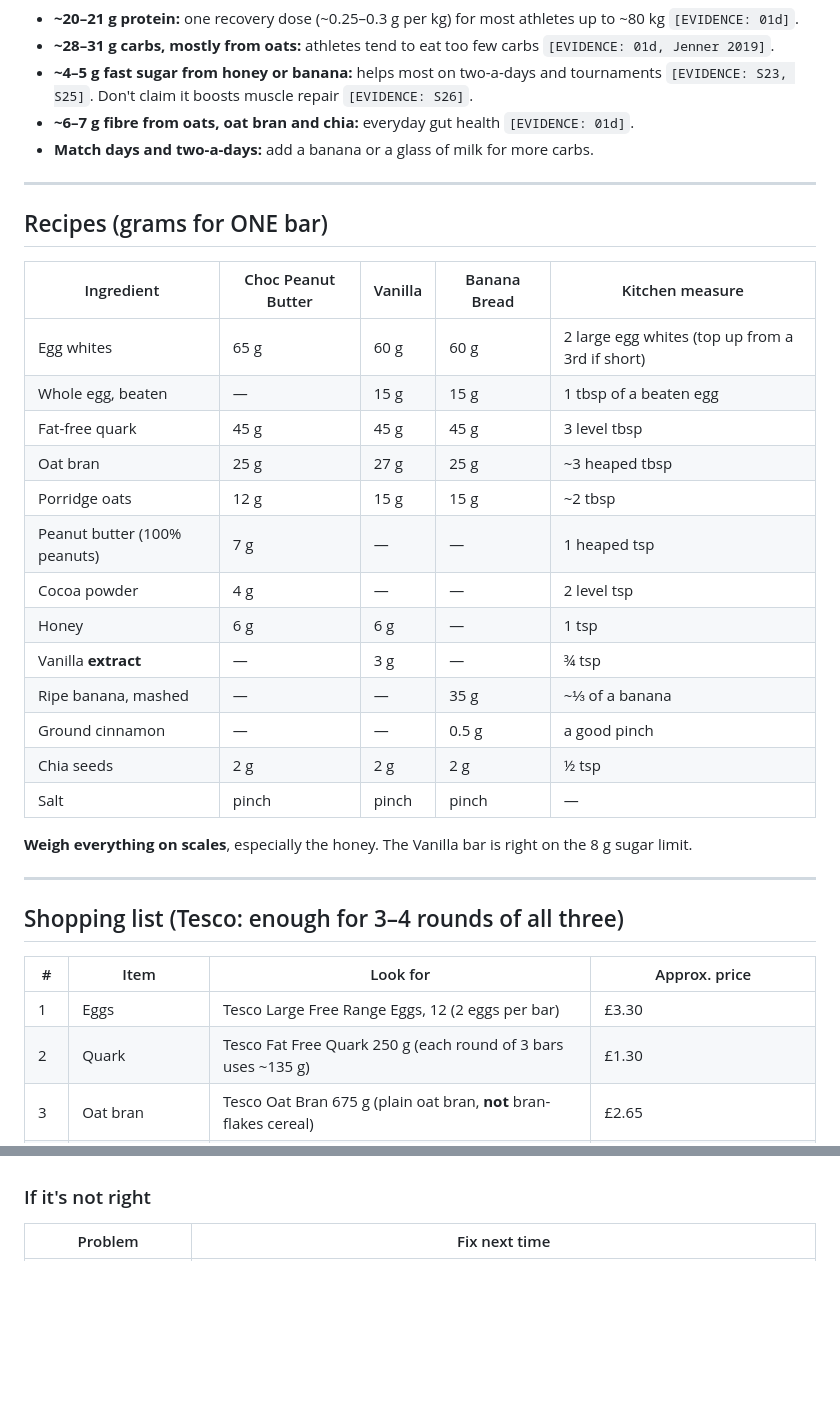
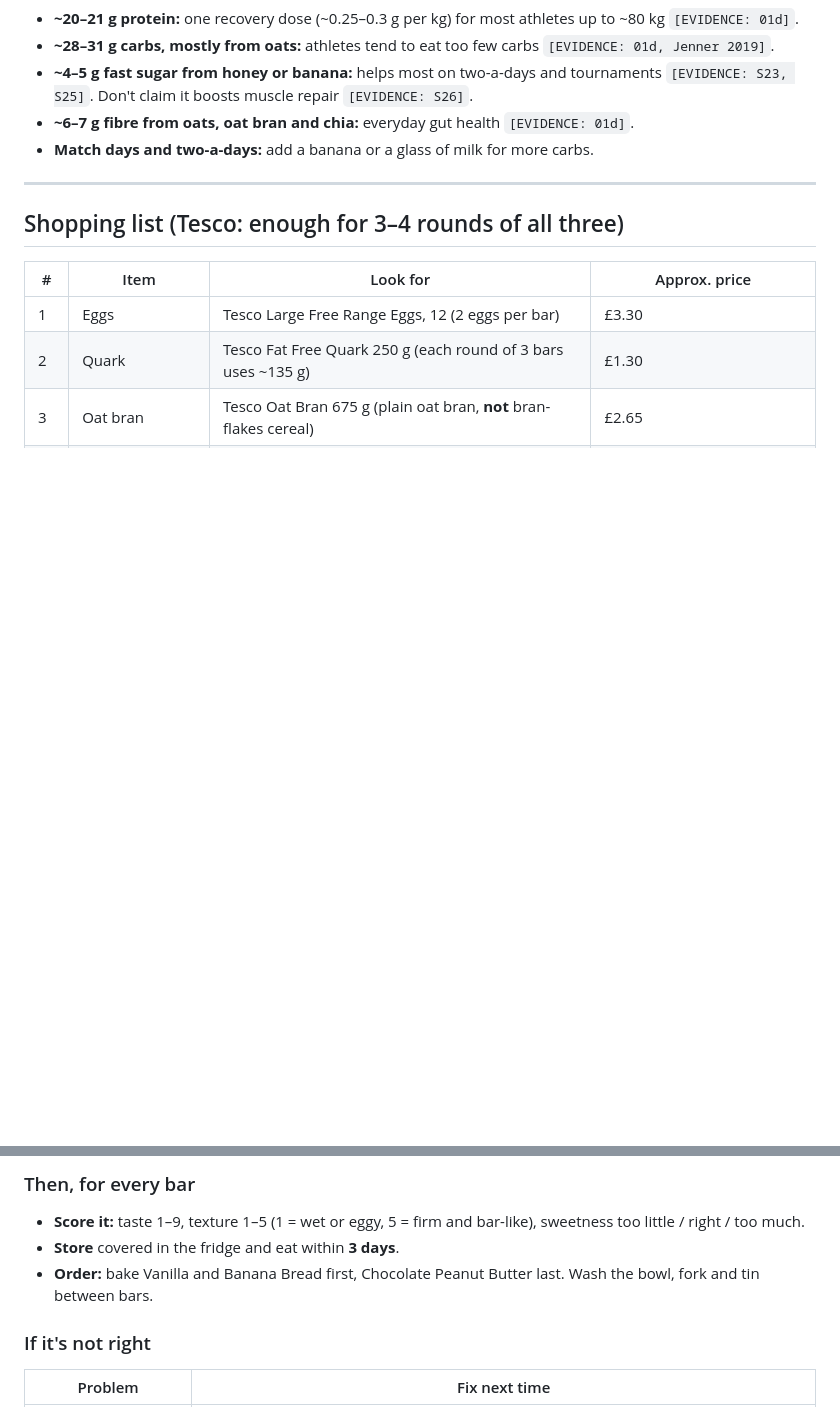
Before and after one commit to ewanh2005-alt/Ewan, a Markdown page: 04d-recovery-bars.md, 2 parts joined by grey strips. Drawn GitHub-style; blank space fills up the shorter version.

Commit message:
Split test bars into separate step-by-step recipe cards
Co-Authored-By: Claude Opus 5.5 <noreply@anthropic.com>
Claude-Session: https://claude.ai/code/session_01GJGkDeLHjnkx4ZbaPKgLVt

```diff
--- a/04d-recovery-bars.md
+++ b/04d-recovery-bars.md
@@ -42,28 +42,6 @@ You said to use normal eggs if possible, and to keep egg whites if the macros ne
 
 ---
 
-## Recipes (grams for ONE bar)
-
-| Ingredient | Choc Peanut Butter | Vanilla | Banana Bread | Kitchen measure |
-|---|---|---|---|---|
-| Egg whites | 65 g | 60 g | 60 g | 2 large egg whites (top up from a 3rd if short) |
-| Whole egg, beaten | — | 15 g | 15 g | 1 tbsp of a beaten egg |
-| Fat-free quark | 45 g | 45 g | 45 g | 3 level tbsp |
-| Oat bran | 25 g | 27 g | 25 g | ~3 heaped tbsp |
-| Porridge oats | 12 g | 15 g | 15 g | ~2 tbsp |
-| Peanut butter (100% peanuts) | 7 g | — | — | 1 heaped tsp |
-| Cocoa powder | 4 g | — | — | 2 level tsp |
-| Honey | 6 g | 6 g | — | 1 tsp |
-| Vanilla **extract** | — | 3 g | — | ¾ tsp |
-| Ripe banana, mashed | — | — | 35 g | ~⅓ of a banana |
-| Ground cinnamon | — | — | 0.5 g | a good pinch |
-| Chia seeds | 2 g | 2 g | 2 g | ½ tsp |
-| Salt | pinch | pinch | pinch | — |
-
-**Weigh everything on scales**, especially the honey. The Vanilla bar is right on the 8 g sugar limit.
-
----
-
 ## Shopping list (Tesco: enough for 3–4 rounds of all three)
 
 | # | Item | Look for | Approx. price |
@@ -124,3 +177,7 @@ You said to use normal eggs if possible, and to keep egg whites if the macros ne
+### Then, for every bar
+- **Score it:** taste 1–9, texture 1–5 (1 = wet or eggy, 5 = firm and bar-like), sweetness too little / right / too much.
+- **Store** covered in the fridge and eat within **3 days**.
+- **Order:** bake Vanilla and Banana Bread first, Chocolate Peanut Butter last. Wash the bowl, fork and tin between bars.
 
 ### If it's not right
 
```
Also changed, not shown: other parts of 04d-recovery-bars.md (+101 -26 lines).
